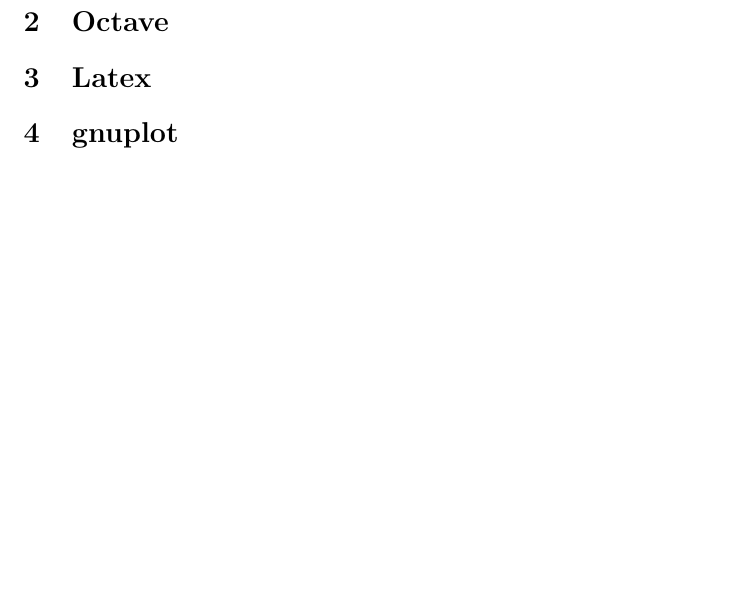
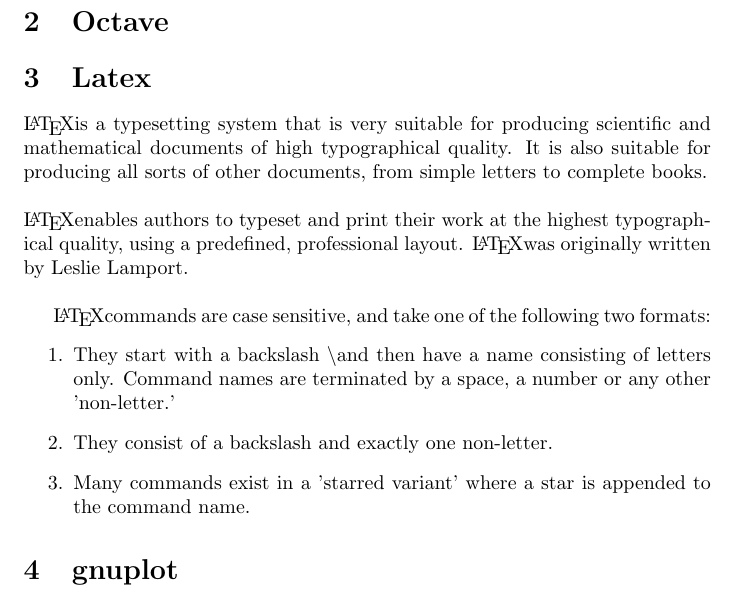
Before and after one commit to rishabhrbs96/CS251, a LaTeX document (LearnTools.tex): part of the page, cut so that both start at the same text, the shorter picture padded with empty space. Compiled offline with pdfLaTeX.

Commit message:
Latex added

```diff
--- a/LearnTools.tex
+++ b/LearnTools.tex
@@ -10,6 +10,20 @@
 	\section{Bash}
 	\section{Octave}
 	\section{Latex}
+	\LaTeX is a typesetting system that is very suitable for producing scientific and mathematical documents of high typographical quality. It is also suitable for producing all sorts of other documents, from simple letters to complete books.\\
+	\\
+	\LaTeX enables authors to typeset and print their work at the highest typographical quality, using a predefined, professional layout. \LaTeX was originally written by Leslie Lamport.\\
+
+	\LaTeX commands are case sensitive, and take one of the following two formats:
+	\begin{enumerate}
+		\item They start with a backslash \textbackslash and then have a name consisting of
+		letters only. Command names are terminated by a space, a number or
+		any other 'non-letter.'
+		\item They consist of a backslash and exactly one non-letter.
+		\item Many commands exist in a 'starred variant' where a star is appended
+		to the command name.
+	\end{enumerate}
+
 		\section{gnuplot}
 		\section{XFig}
 		\section{HTML}
```
Lines whose indentation alone changed are shown as unchanged.
